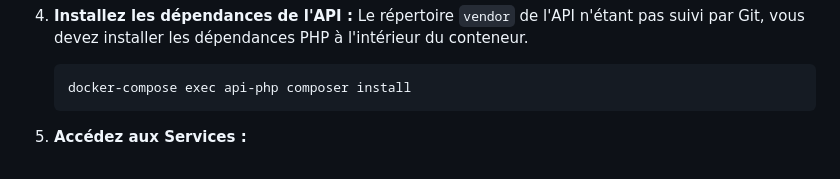
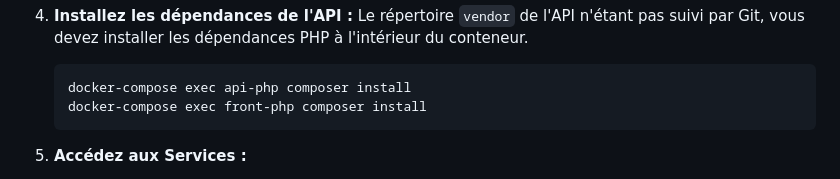
Before and after one commit to the-voxel-studio/organ, a Markdown page: README.md, the part around the change. Rendered like a GitHub page.

Commit message:
Update README.md
Add "docker-compose exec front-php composer install"

````diff
--- a/README.md
+++ b/README.md
@@ -110,6 +110,7 @@ Pour configurer le projet localement, vous aurez besoin de [Git](https://git-scm
     Le répertoire `vendor` de l'API n'étant pas suivi par Git, vous devez installer les dépendances PHP à l'intérieur du conteneur.
     ```bash
     docker-compose exec api-php composer install
+    docker-compose exec front-php composer install
     ```
 
 5.  **Accédez aux Services :**
````
